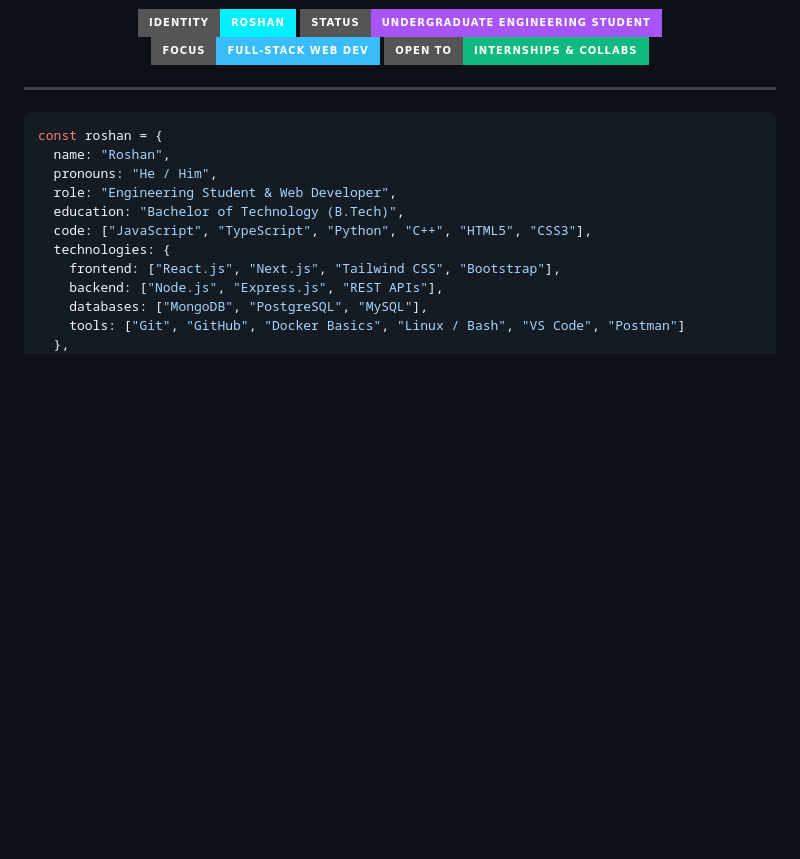
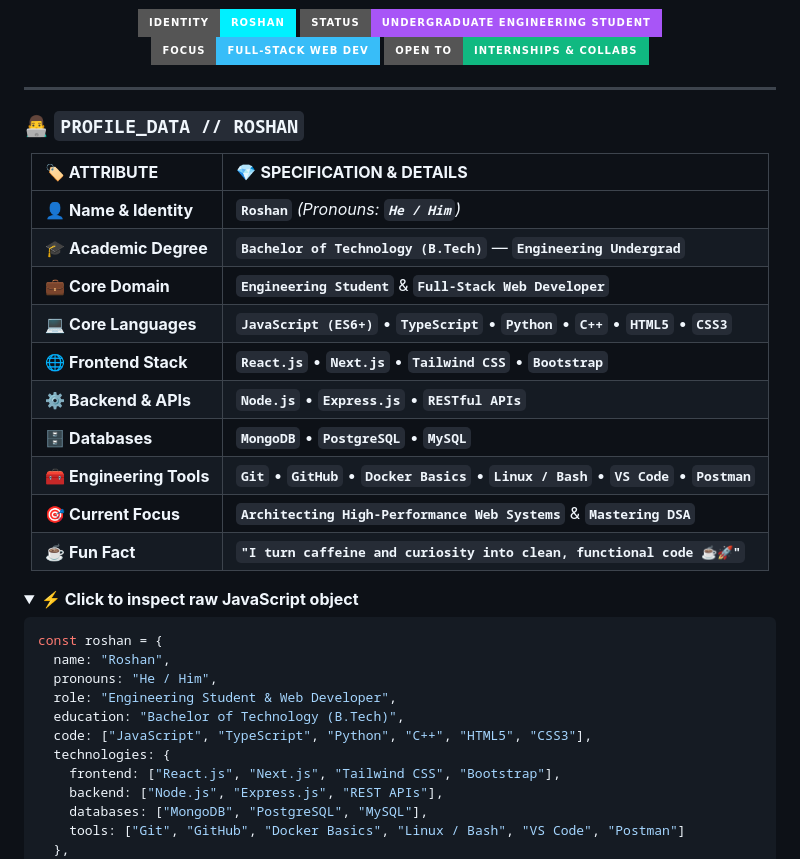
Before and after one commit to roshanr14/roshanr14, a Markdown page: README.md, the part around one of its changes. Drawn GitHub-style; folded sections open; badges without logos; blank space fills up the shorter version.

Commit message:
feat: Format profile details in bold highlighted cyber table with collapsible code viewer

````diff
--- a/README.md
+++ b/README.md
@@ -17,6 +17,28 @@
 
 ---
 
+### 👨‍💻 **`PROFILE_DATA // ROSHAN`**
+
+<div align="center">
+
+| 🏷️ **ATTRIBUTE** | 💎 **SPECIFICATION & DETAILS** |
+| :--- | :--- |
+| 👤 **Name & Identity** | **`Roshan`** *(Pronouns: **`He / Him`**)* |
+| 🎓 **Academic Degree** | **`Bachelor of Technology (B.Tech)`** — **`Engineering Undergrad`** |
+| 💼 **Core Domain** | **`Engineering Student`** & **`Full-Stack Web Developer`** |
+| 💻 **Core Languages** | **`JavaScript (ES6+)`** • **`TypeScript`** • **`Python`** • **`C++`** • **`HTML5`** • **`CSS3`** |
+| 🌐 **Frontend Stack** | **`React.js`** • **`Next.js`** • **`Tailwind CSS`** • **`Bootstrap`** |
+| ⚙️ **Backend & APIs** | **`Node.js`** • **`Express.js`** • **`RESTful APIs`** |
+| 🗄️ **Databases** | **`MongoDB`** • **`PostgreSQL`** • **`MySQL`** |
+| 🧰 **Engineering Tools** | **`Git`** • **`GitHub`** • **`Docker Basics`** • **`Linux / Bash`** • **`VS Code`** • **`Postman`** |
+| 🎯 **Current Focus** | **`Architecting High-Performance Web Systems`** & **`Mastering DSA`** |
+| ☕ **Fun Fact** | **`"I turn caffeine and curiosity into clean, functional code ☕🚀"`** |
+
+</div>
+
+<details>
+<summary><b>⚡ Click to inspect raw JavaScript object</b></summary>
+
 ```javascript
 const roshan = {
   name: "Roshan",
````
Also changed, not shown: other parts of README.md (+1 -0 lines).
